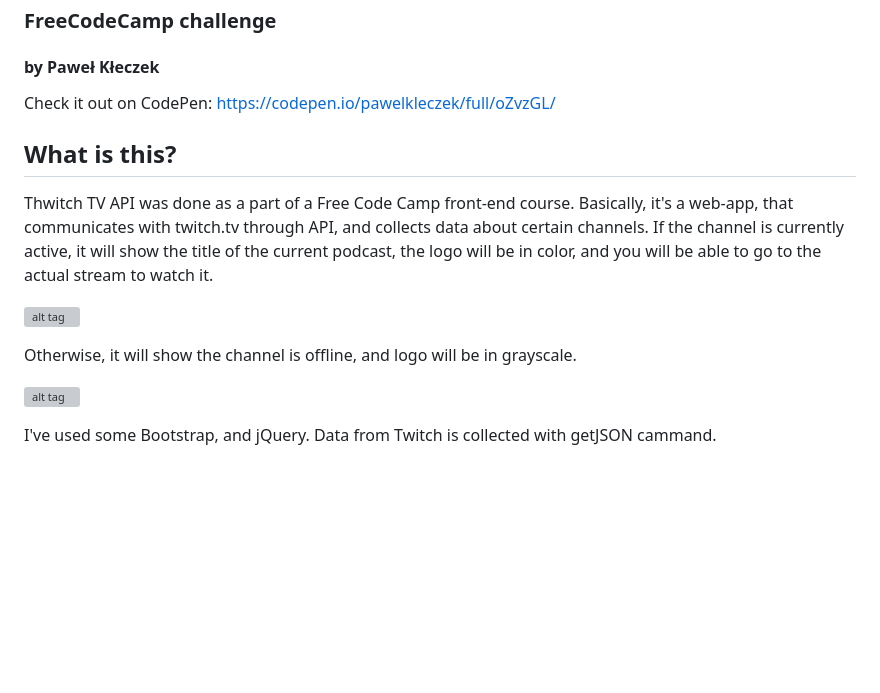
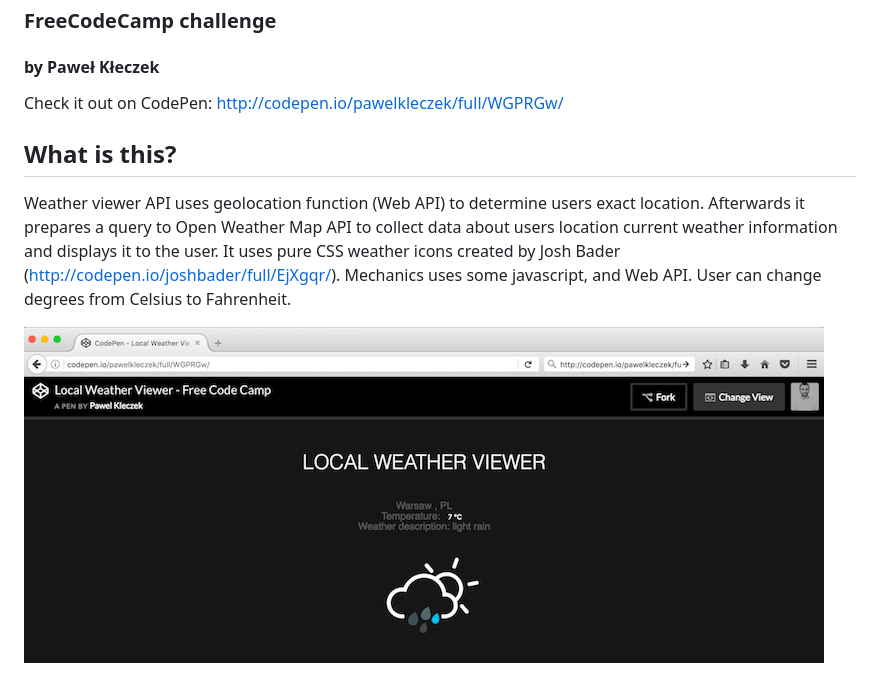
Before and after one commit to pawelkleczek/weatherViewer, a Markdown page: README.md, the part around the change. Drawn GitHub-style; pictures changed too: images/weather_viewer.png (added); blank space fills up the shorter version; grey boxes are pictures that could not be loaded.

Commit message:
Readme prepared

```diff
--- a/README.md
+++ b/README.md
@@ -4,20 +4,10 @@
 #### by Paweł Kłeczek
 
 Check it out on CodePen:
-https://codepen.io/pawelkleczek/full/oZvzGL/
+http://codepen.io/pawelkleczek/full/WGPRGw/
 
 ## What is this?
 
-Thwitch TV API was done as a part of a Free Code Camp front-end course.
-Basically, it's a web-app, that communicates with twitch.tv through API, and collects
-data about certain channels. If the channel is currently active, it will show the title
-of the current podcast, the logo will be in color, and you will be able to go to the actual
-stream to watch it.
+Weather viewer API uses geolocation function (Web API) to determine users exact location. Afterwards it prepares a query to Open Weather Map API to collect data about users location current weather information and displays it to the user. It uses pure CSS weather icons created by Josh Bader (http://codepen.io/joshbader/full/EjXgqr/). Mechanics uses some javascript, and Web API. User can change degrees from Celsius to Fahrenheit.
 
-![alt tag](images/online.png)
-
-Otherwise, it will show the channel is offline, and logo will be in grayscale.
-
-![alt tag](images/offline.png)
-
-I've used some Bootstrap, and jQuery. Data from Twitch is collected with getJSON cammand.
+![alt tag](images/weather_viewer.png)
```
